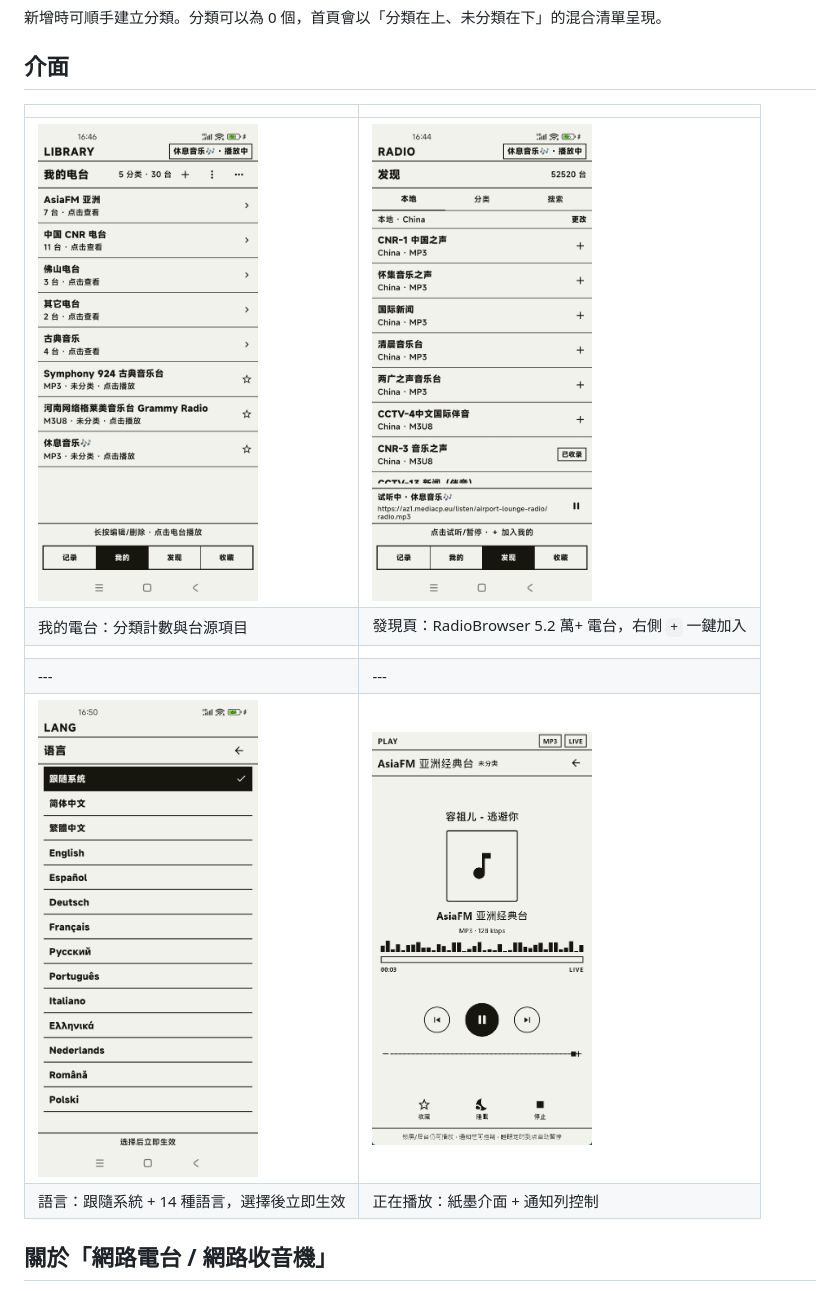
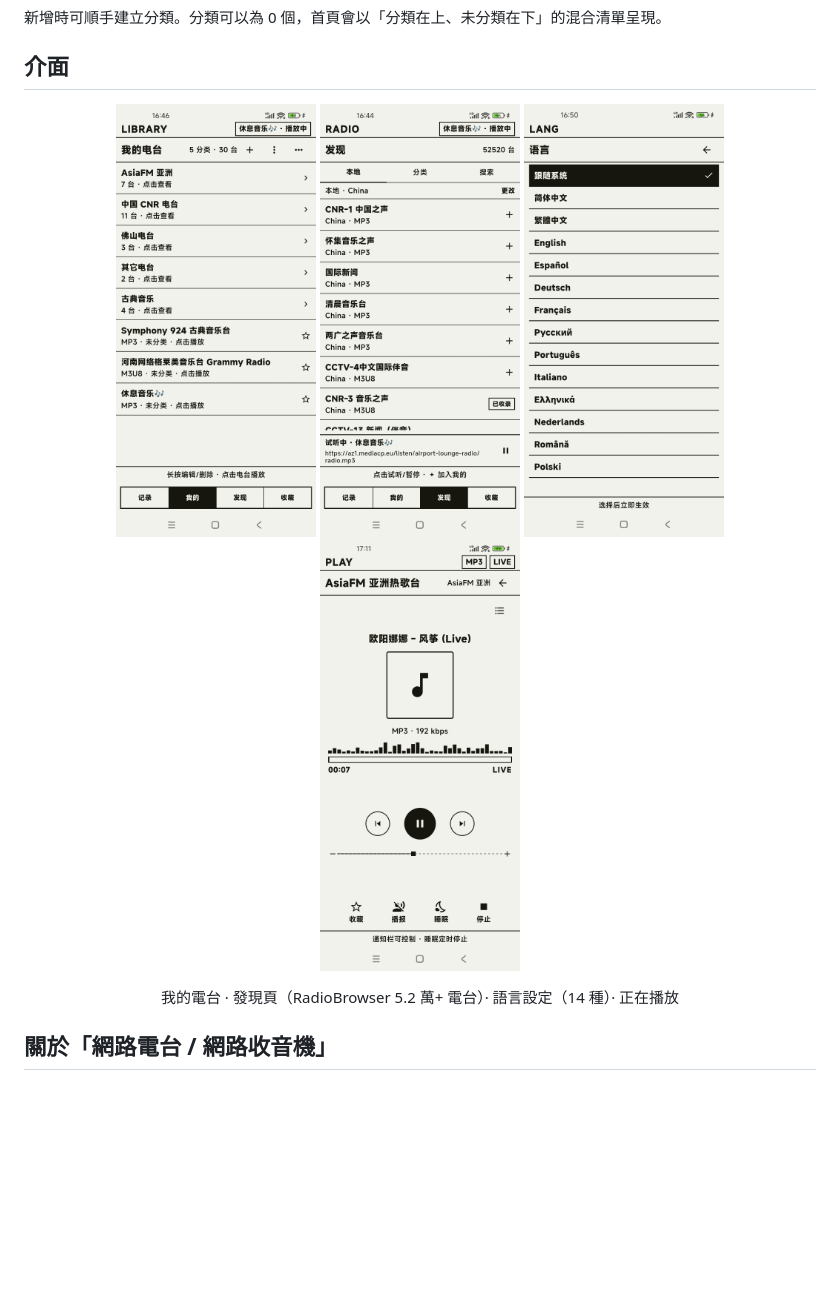
Before and after one commit to haijiang2023/tingting-radio, a Markdown page: README.zh-Hant.md, the part around one of its changes. Rendered like a GitHub page; pictures changed too: screenshots/player.jpg (added), screenshots/player.png (deleted); blank space fills up the shorter version.

```diff
--- a/README.zh-Hant.md
+++ b/README.zh-Hant.md
@@ -77,14 +77,16 @@ armeabi-v7a / Android 4.x 舊包：9D04985AA516F3E290457688FE883CFCE70A228F18275
 
 ## 介面
 
-| | |
-|---|---|
-| <img src="screenshots/home.jpg" width="220"> | <img src="screenshots/add-station.jpg" width="220"> |
-| 我的電台：分類計數與台源項目 | 發現頁：RadioBrowser 5.2 萬+ 電台，右側 `+` 一鍵加入 |
-| | |
-|---|---|
-| <img src="screenshots/lang.jpg" width="220"> | <img src="screenshots/player.png" width="220"> |
-| 語言：跟隨系統 + 14 種語言，選擇後立即生效 | 正在播放：紙墨介面 + 通知列控制 |
+<p align="center">
+  <a href="screenshots/home.jpg"><img src="screenshots/home.jpg" width="200" alt="我的電台"></a>
+  <a href="screenshots/add-station.jpg"><img src="screenshots/add-station.jpg" width="200" alt="發現頁"></a>
+  <a href="screenshots/lang.jpg"><img src="screenshots/lang.jpg" width="200" alt="語言"></a>
+  <a href="screenshots/player.jpg"><img src="screenshots/player.jpg" width="200" alt="正在播放"></a>
+</p>
+
+<p align="center">
+  我的電台 · 發現頁（RadioBrowser 5.2 萬+ 電台）· 語言設定（14 種）· 正在播放
+</p>
 
 ## 關於「網路電台 / 網路收音機」
 
```
Also changed, not shown: other parts of README.zh-Hant.md (+1 -1 lines), README.en.md (+11 -9 lines), README.md (+11 -9 lines).
